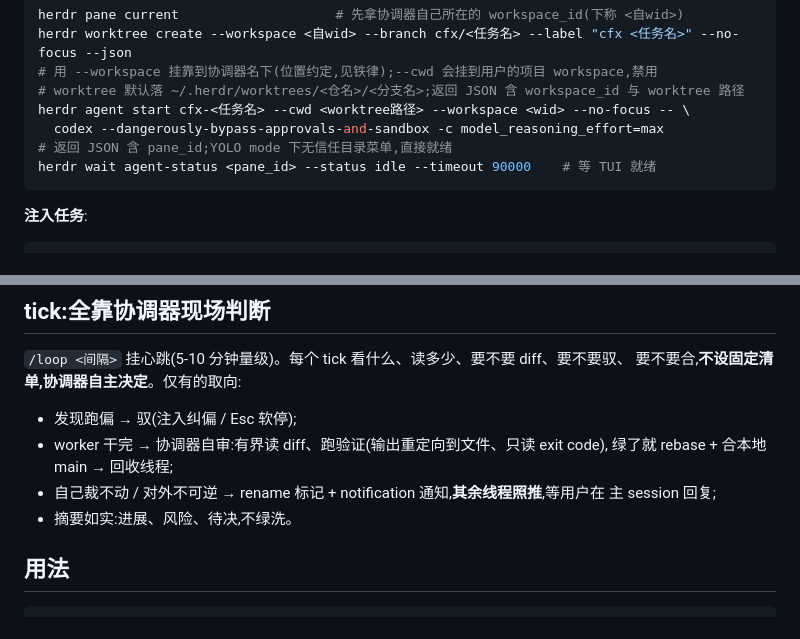
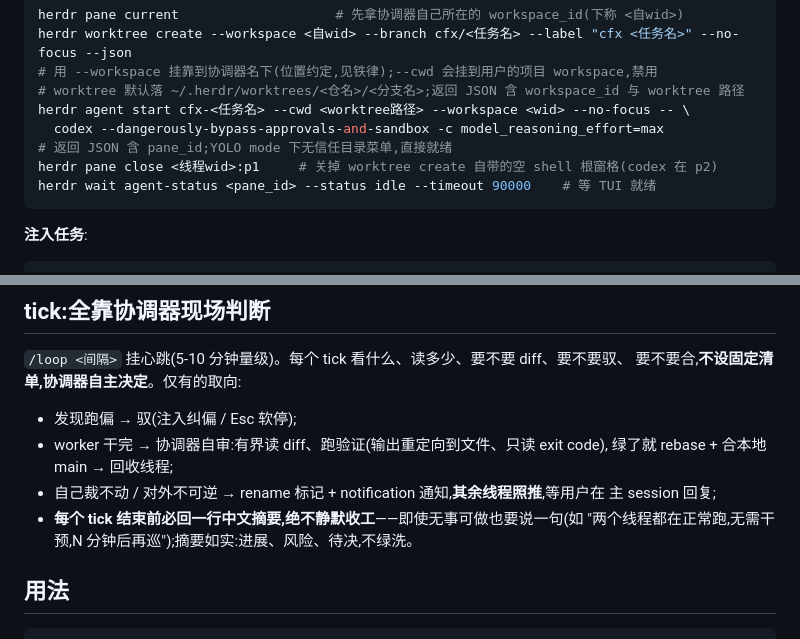
Before and after one commit to curryfromuestc/curryflows, a Markdown page: SKILL.md, 2 parts joined by grey strips. GitHub-like rendering.

Commit message:
修两处实测缺陷:空根窗格回收 + no-op tick 禁止静默收工
- 起线程加一步 pane close <线程wid>:p1:worktree create 的 workspace 自带
  空 shell 根窗格,agent start 的 codex 在 p2,p1 会永久空置(已观测)
- tick 铁律:结束前必回一行中文摘要,无事可做也要说一句,绝不静默收工
  (已观测:no-op tick 只见 Ran 2 shell commands 后无任何输出,观感如挂死)

Co-Authored-By: Claude Fable 5 <noreply@anthropic.com>

````diff
--- a/SKILL.md
+++ b/SKILL.md
@@ -47,6 +47,7 @@ herdr worktree create --workspace <自wid> --branch cfx/<任务名> --label "cfx
 herdr agent start cfx-<任务名> --cwd <worktree路径> --workspace <wid> --no-focus -- \
   codex --dangerously-bypass-approvals-and-sandbox -c model_reasoning_effort=max
 # 返回 JSON 含 pane_id;YOLO mode 下无信任目录菜单,直接就绪
+herdr pane close <线程wid>:p1     # 关掉 worktree create 自带的空 shell 根窗格(codex 在 p2)
 herdr wait agent-status <pane_id> --status idle --timeout 90000    # 等 TUI 就绪
 ```
 
@@ -109,7 +110,8 @@ codex 会跨回合对着它自驱推进、拿证据自查完成度,适合大任
   绿了就 rebase + 合本地 main → 回收线程;
 - 自己裁不动 / 对外不可逆 → rename 标记 + notification 通知,**其余线程照推**,等用户在
   主 session 回复;
-- 摘要如实:进展、风险、待决,不绿洗。
+- **每个 tick 结束前必回一行中文摘要,绝不静默收工**——即使无事可做也要说一句(如
+  "两个线程都在正常跑,无需干预,N 分钟后再巡");摘要如实:进展、风险、待决,不绿洗。
 
 ## 用法
 
````
